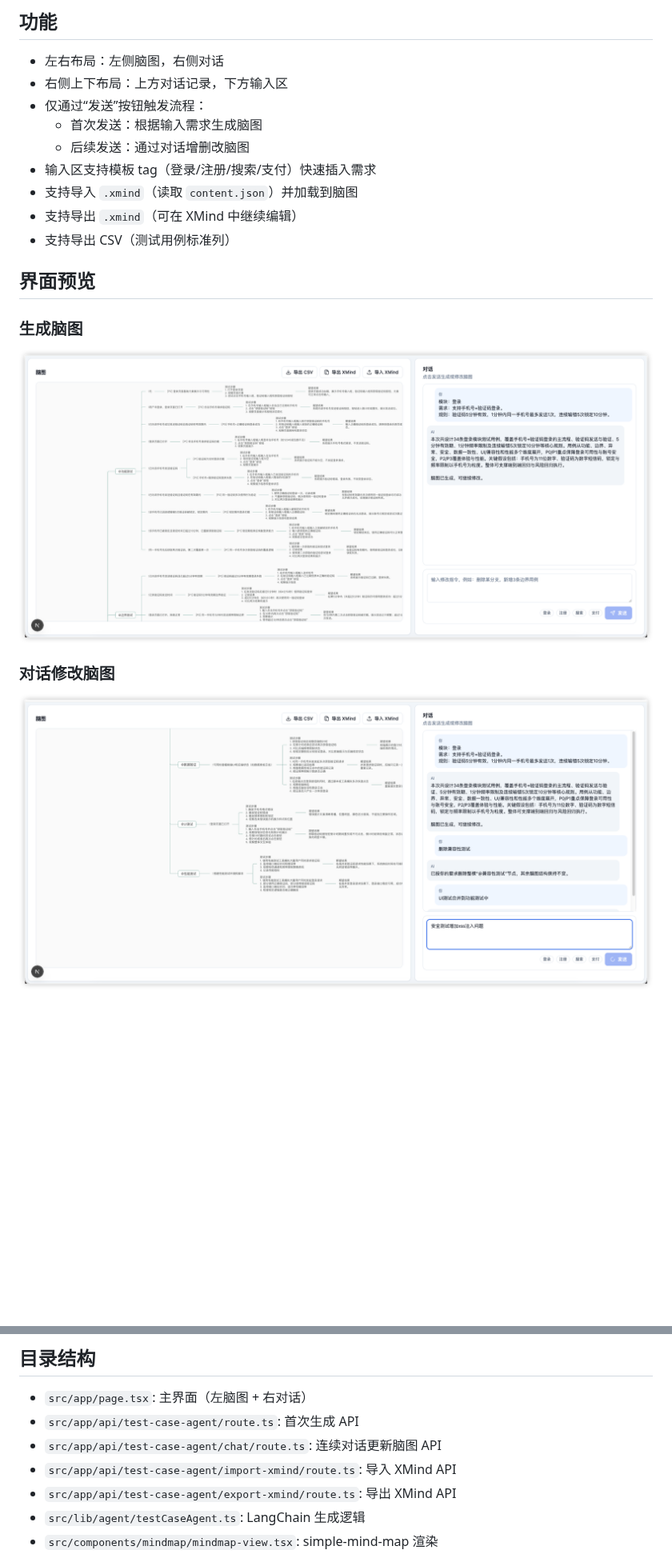
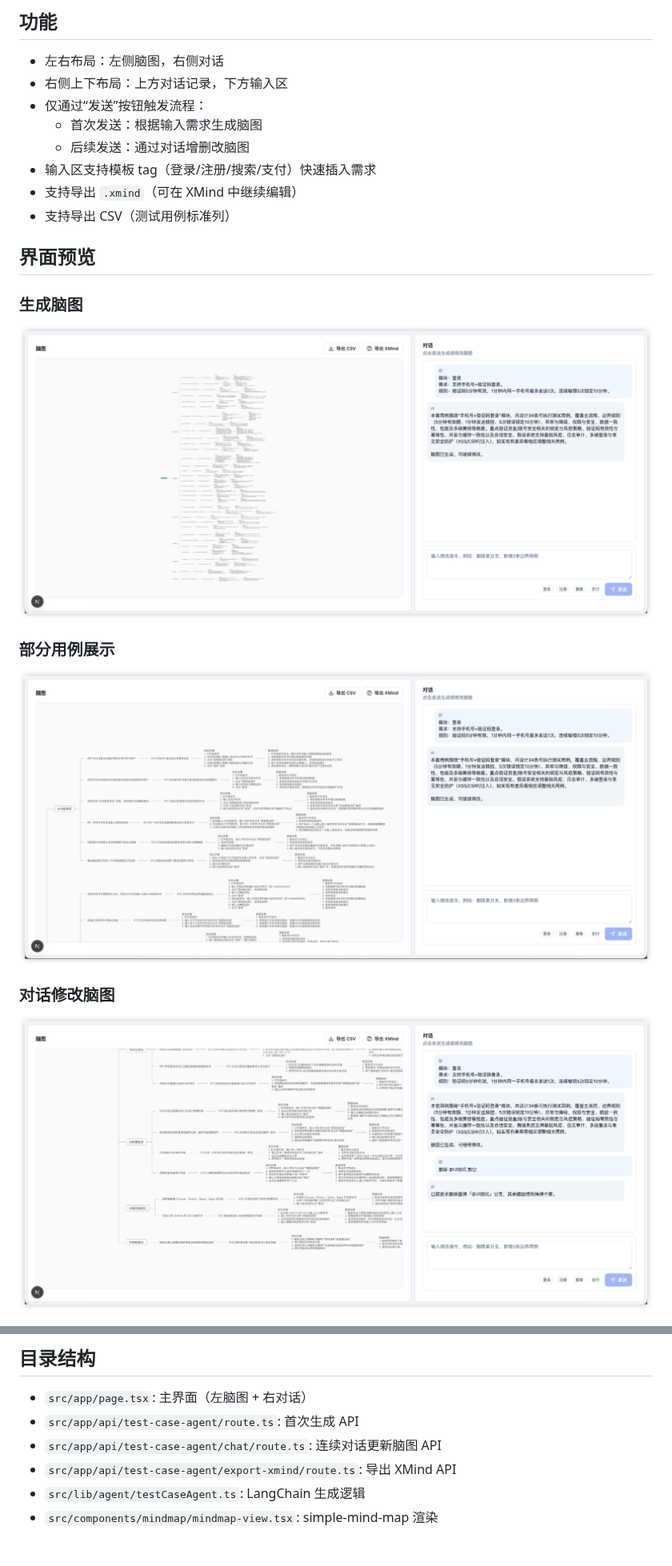
Before and after one commit to zx490336534/next-ai-test-cases, a Markdown page: README.md, 2 parts joined by grey strips. Shown at 80% size. Drawn GitHub-style; pictures changed too: doc/img/修改.png, doc/img/生成.png, doc/img/部分用例展示.png (added); blank space fills up the shorter version.

Commit message:
feat(mindmap): 移除 xmind 导入功能并优化导出优先级标记
- 移除 XMind 导入功能相关代码
- 更新 README 文档移除导入功能说明
- 新增解析和设置节点优先级的功能
- 实现将优先级转换为 XMind 标记的功能
- 优化导出测试用例时的优先级显示和标记
- 简化主页面组件依赖和状态管理

```diff
--- a/README.md
+++ b/README.md
@@ -10,7 +10,6 @@
   - 首次发送：根据输入需求生成脑图
   - 后续发送：通过对话增删改脑图
 - 输入区支持模板 tag（登录/注册/搜索/支付）快速插入需求
-- 支持导入 `.xmind`（读取 `content.json`）并加载到脑图
 - 支持导出 `.xmind`（可在 XMind 中继续编辑）
 - 支持导出 CSV（测试用例标准列）
 
@@ -20,6 +19,10 @@
 
 ![生成脑图](doc/img/生成.png)
 
+### 部分用例展示
+
+![部分用例展示](doc/img/部分用例展示.png)
+
 ### 对话修改脑图
 
 ![对话修改脑图](doc/img/修改.png)
@@ -64,7 +75,6 @@ CSV 使用 UTF-8 BOM，列固定为：
 - `src/app/page.tsx`: 主界面（左脑图 + 右对话）
 - `src/app/api/test-case-agent/route.ts`: 首次生成 API
 - `src/app/api/test-case-agent/chat/route.ts`: 连续对话更新脑图 API
-- `src/app/api/test-case-agent/import-xmind/route.ts`: 导入 XMind API
 - `src/app/api/test-case-agent/export-xmind/route.ts`: 导出 XMind API
 - `src/lib/agent/testCaseAgent.ts`: LangChain 生成逻辑
 - `src/components/mindmap/mindmap-view.tsx`: simple-mind-map 渲染
```
Also changed, not shown: other parts of README.md (+8 -0 lines), doc/img/导出csv.png (added), doc/img/导出xmind.png (added), 3 other files.
